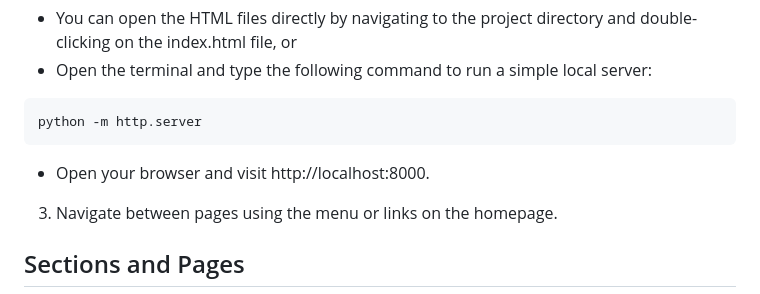
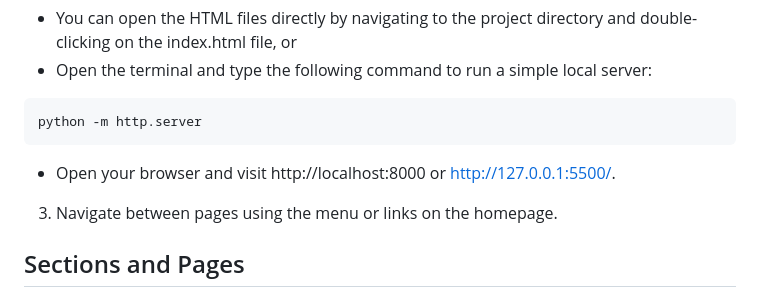
Before and after one commit to MatthewGUser/CT-MP_Personal_Portfolio, a Markdown page: README.md, the part around the change. GitHub-like rendering.

Commit message:
fix URL in readme

````diff
--- a/README.md
+++ b/README.md
@@ -40,7 +40,7 @@ cd Personal-Portfolio
 ```
 python -m http.server
 ```
-- Open your browser and visit http://localhost:8000.
+- Open your browser and visit http://localhost:8000 or http://127.0.0.1:5500/.
 3. Navigate between pages using the menu or links on the homepage.
 
 ## Sections and Pages
````
